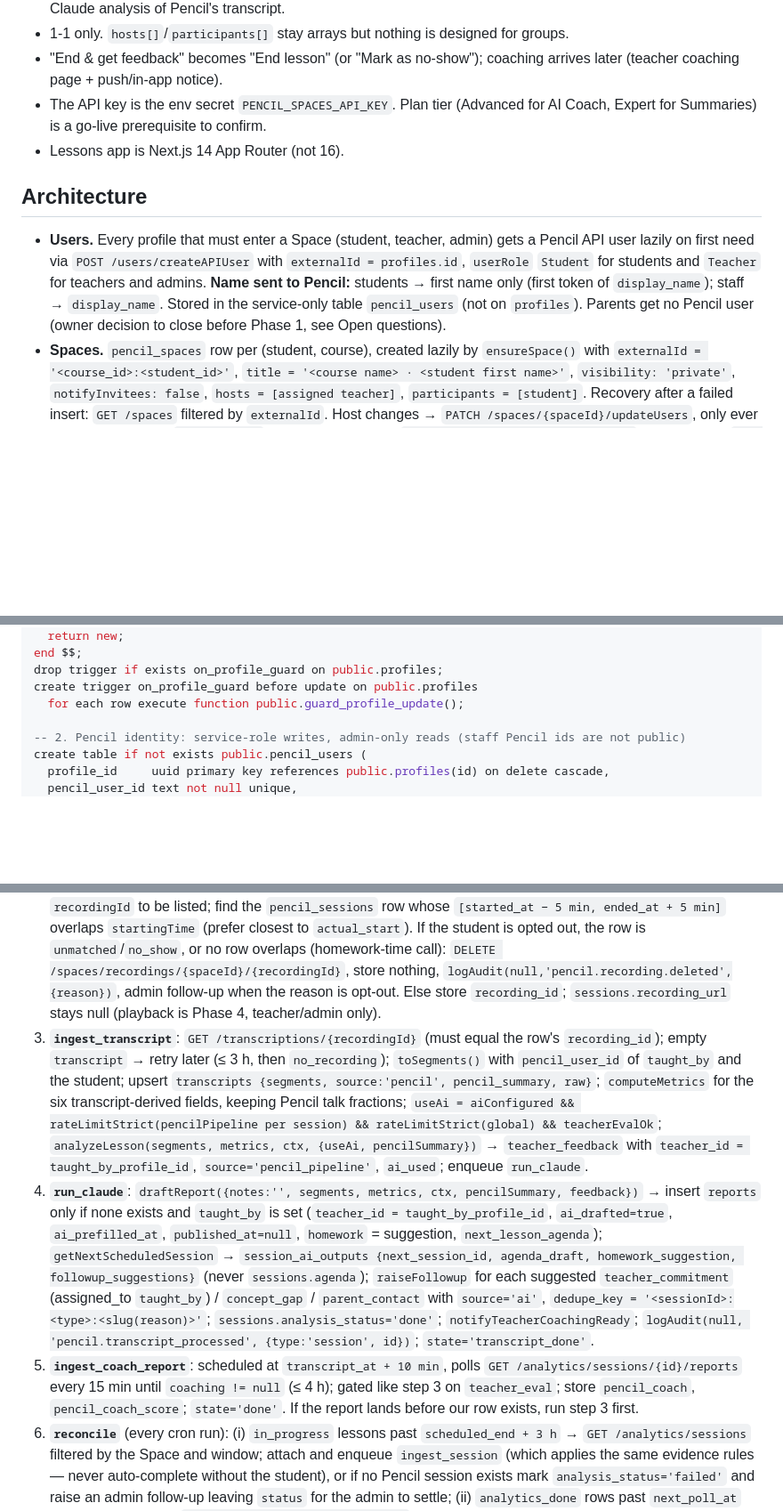
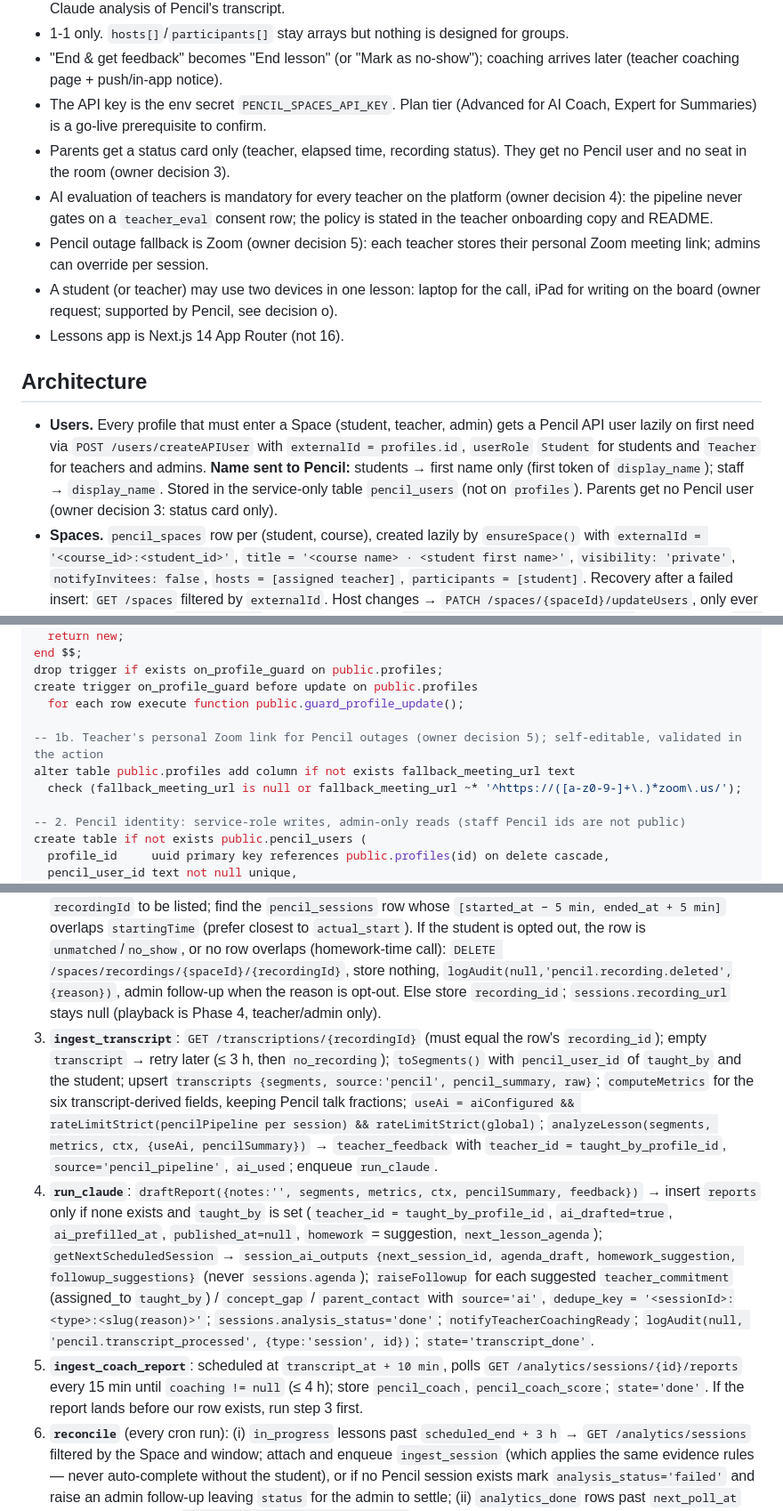
Before and after one commit to kshah63/online-lms, a Markdown page: docs/pencil-spaces/integration-plan.md, 3 parts joined by grey strips. Shown at 89% size. Drawn GitHub-style; blank space fills up the shorter version.

```diff
--- a/docs/pencil-spaces/integration-plan.md
+++ b/docs/pencil-spaces/integration-plan.md
@@ -22,11 +22,15 @@
 - 1-1 only. `hosts[]`/`participants[]` stay arrays but nothing is designed for groups.
 - "End & get feedback" becomes "End lesson" (or "Mark as no-show"); coaching arrives later (teacher coaching page + push/in-app notice).
 - The API key is the env secret `PENCIL_SPACES_API_KEY`. Plan tier (Advanced for AI Coach, Expert for Summaries) is a go-live prerequisite to confirm.
+- Parents get a status card only (teacher, elapsed time, recording status). They get no Pencil user and no seat in the room (owner decision 3).
+- AI evaluation of teachers is mandatory for every teacher on the platform (owner decision 4): the pipeline never gates on a `teacher_eval` consent row; the policy is stated in the teacher onboarding copy and README.
+- Pencil outage fallback is Zoom (owner decision 5): each teacher stores their personal Zoom meeting link; admins can override per session.
+- A student (or teacher) may use two devices in one lesson: laptop for the call, iPad for writing on the board (owner request; supported by Pencil, see decision o).
 - Lessons app is Next.js 14 App Router (not 16).
 
 ## Architecture
 
-- **Users.** Every profile that must enter a Space (student, teacher, admin) gets a Pencil API user lazily on first need via `POST /users/createAPIUser` with `externalId = profiles.id`, `userRole` `Student` for students and `Teacher` for teachers and admins. **Name sent to Pencil:** students → first name only (first token of `display_name`); staff → `display_name`. Stored in the service-only table `pencil_users` (not on `profiles`). Parents get no Pencil user (owner decision to close before Phase 1, see Open questions).
+- **Users.** Every profile that must enter a Space (student, teacher, admin) gets a Pencil API user lazily on first need via `POST /users/createAPIUser` with `externalId = profiles.id`, `userRole` `Student` for students and `Teacher` for teachers and admins. **Name sent to Pencil:** students → first name only (first token of `display_name`); staff → `display_name`. Stored in the service-only table `pencil_users` (not on `profiles`). Parents get no Pencil user (owner decision 3: status card only).
 - **Spaces.** `pencil_spaces` row per (student, course), created lazily by `ensureSpace()` with `externalId = '<course_id>:<student_id>'`, `title = '<course name> · <student first name>'`, `visibility: 'private'`, `notifyInvitees: false`, `hosts = [assigned teacher]`, `participants = [student]`. Recovery after a failed insert: `GET /spaces` filtered by `externalId`. Host changes → `PATCH /spaces/{spaceId}/updateUsers`, only ever for profiles passing `canHostSpace`. Recording policy → `PATCH /spaces/{spaceId}/settings/`, confirmed by `GET /spaces/{spaceId}`.
 - **Join.** The page renders from the DB only (no Pencil calls in the server component). The client calls `POST /api/lesson/[id]/space`, which re-applies the access rule, provisions only when rows are missing/stale, mints `GET /users/{pencilUserId}/authorize?redirectUrl=<Space link + params>` (5 s timeout, no retries) and returns `{url}`; the client sets `iframe.src` (desktop) or `window.open(url, '_blank', 'noopener,noreferrer')` (Redirect mode). Tokens are valid 3600 s, re-minted on every click, never persisted or logged.
 - **Webhooks.** One URL + secret per environment. `POST /api/webhooks/pencil` verifies the Bearer secret (SHA-256 digests compared with `timingSafeEqual`), writes a ledger row, enqueues a job and returns 200 in milliseconds. Payloads are hints only: no row in `sessions`, `transcripts` or `teacher_feedback` is written from a payload without a Pencil round-trip confirming the Space.
@@ -192,6 +198,10 @@ end $$;
 drop trigger if exists on_profile_guard on public.profiles;
 create trigger on_profile_guard before update on public.profiles
   for each row execute function public.guard_profile_update();
+
+-- 1b. Teacher's personal Zoom link for Pencil outages (owner decision 5); self-editable, validated in the action
+alter table public.profiles add column if not exists fallback_meeting_url text
+  check (fallback_meeting_url is null or fallback_meeting_url ~* '^https://([a-z0-9-]+\.)*zoom\.us/');
 
 -- 2. Pencil identity: service-role writes, admin-only reads (staff Pencil ids are not public)
 create table if not exists public.pencil_users (
@@ -590,9 +601,9 @@ Every step begins with: load `pencil_sessions` + Space; fetch the Pencil object;
 
 1. **`ingest_session`** (SESSION_ENDED or End button): `GET /analytics/sessions/{id}`; `presence(attendees)` via `pencil_users` → `teacher_present`, `student_present`, `taught_by_profile_id`; match the lesson per (b). **Both present:** bind `session_id`, backfill `actual_start`/`actual_end`, set `status='completed'` with `.neq('status','completed')` if the teacher never clicked End (credit fires once; `logAudit(null,'pencil.session_autocompleted')`); upsert `session_metrics` talk/camera fractions (`talk_source='pencil_analytics'`, `teacher_speaking_s`, `student_speaking_s`, `pencil_analytics`). **Teacher only:** if the lesson is not yet `completed`/`no_show`, set `status='no_show'`, `actual_end`, `raiseFollowup(no_show)`, state `no_show`, stop. **Student only / no lesson:** `unmatched`, stop. Store `safeguarding` later if non-null and raise an admin `parent_contact` follow-up (owner to confirm type). **Opt-out:** `state='skipped_opt_out'`, `sessions.analysis_status='skipped_opt_out'`, stop. Else `analytics_done`, `next_poll_at = +90 min`.
 2. **`ingest_recording`**: `GET /spaces/recordings/{spaceId}` around the payload timestamp and require the `recordingId` to be listed; find the `pencil_sessions` row whose `[started_at − 5 min, ended_at + 5 min]` overlaps `startingTime` (prefer closest to `actual_start`). If the student is opted out, the row is `unmatched`/`no_show`, or no row overlaps (homework-time call): `DELETE /spaces/recordings/{spaceId}/{recordingId}`, store nothing, `logAudit(null,'pencil.recording.deleted',{reason})`, admin follow-up when the reason is opt-out. Else store `recording_id`; `sessions.recording_url` stays null (playback is Phase 4, teacher/admin only).
-3. **`ingest_transcript`**: `GET /transcriptions/{recordingId}` (must equal the row's `recording_id`); empty `transcript` → retry later (≤ 3 h, then `no_recording`); `toSegments()` with `pencil_user_id` of `taught_by` and the student; upsert `transcripts {segments, source:'pencil', pencil_summary, raw}`; `computeMetrics` for the six transcript-derived fields, keeping Pencil talk fractions; `useAi = aiConfigured && rateLimitStrict(pencilPipeline per session) && rateLimitStrict(global) && teacherEvalOk`; `analyzeLesson(segments, metrics, ctx, {useAi, pencilSummary})` → `teacher_feedback` with `teacher_id = taught_by_profile_id`, `source='pencil_pipeline'`, `ai_used`; enqueue `run_claude`.
+3. **`ingest_transcript`**: `GET /transcriptions/{recordingId}` (must equal the row's `recording_id`); empty `transcript` → retry later (≤ 3 h, then `no_recording`); `toSegments()` with `pencil_user_id` of `taught_by` and the student; upsert `transcripts {segments, source:'pencil', pencil_summary, raw}`; `computeMetrics` for the six transcript-derived fields, keeping Pencil talk fractions; `useAi = aiConfigured && rateLimitStrict(pencilPipeline per session) && rateLimitStrict(global)`; `analyzeLesson(segments, metrics, ctx, {useAi, pencilSummary})` → `teacher_feedback` with `teacher_id = taught_by_profile_id`, `source='pencil_pipeline'`, `ai_used`; enqueue `run_claude`.
 4. **`run_claude`**: `draftReport({notes:'', segments, metrics, ctx, pencilSummary, feedback})` → insert `reports` only if none exists and `taught_by` is set (`teacher_id = taught_by_profile_id`, `ai_drafted=true`, `ai_prefilled_at`, `published_at=null`, `homework` = suggestion, `next_lesson_agenda`); `getNextScheduledSession` → `session_ai_outputs {next_session_id, agenda_draft, homework_suggestion, followup_suggestions}` (never `sessions.agenda`); `raiseFollowup` for each suggested `teacher_commitment` (assigned_to `taught_by`) / `concept_gap` / `parent_contact` with `source='ai'`, `dedupe_key = '<sessionId>:<type>:<slug(reason)>'`; `sessions.analysis_status='done'`; `notifyTeacherCoachingReady`; `logAudit(null, 'pencil.transcript_processed', {type:'session', id})`; `state='transcript_done'`.
-5. **`ingest_coach_report`**: scheduled at `transcript_at + 10 min`, polls `GET /analytics/sessions/{id}/reports` every 15 min until `coaching != null` (≤ 4 h); gated like step 3 on `teacher_eval`; store `pencil_coach`, `pencil_coach_score`; `state='done'`. If the report lands before our row exists, run step 3 first.
+5. **`ingest_coach_report`**: scheduled at `transcript_at + 10 min`, polls `GET /analytics/sessions/{id}/reports` every 15 min until `coaching != null` (≤ 4 h); store `pencil_coach`, `pencil_coach_score`; `state='done'`. If the report lands before our row exists, run step 3 first.
 6. **`reconcile`** (every cron run): (i) `in_progress` lessons past `scheduled_end + 3 h` → `GET /analytics/sessions` filtered by the Space and window; attach and enqueue `ingest_session` (which applies the same evidence rules — never auto-complete without the student), or if no Pencil session exists mark `analysis_status='failed'` and raise an admin follow-up leaving `status` for the admin to settle; (ii) `analytics_done` rows past `next_poll_at` with no recording → `GET /spaces/recordings/{spaceId}`; (iii) rows with a recording but no transcript past 3 h → `getTranscription` once more, then `no_recording`; (iv) any recording listed for an opted-out student's Space → `delete_recording`. This covers a transcript webhook whose `eventType` string we do not yet recognise, lost deliveries, and settings drift.
 7. **`retention`** (every cron run; Phase 2): `DELETE /spaces/recordings/{spaceId}/{recordingId}` for recordings older than the retention period (owner to confirm; default 90 days), null `transcripts.raw` after 180 days; audit each deletion.
 
```
Also changed, not shown: other parts of docs/pencil-spaces/integration-plan.md (+9 -7 lines).
